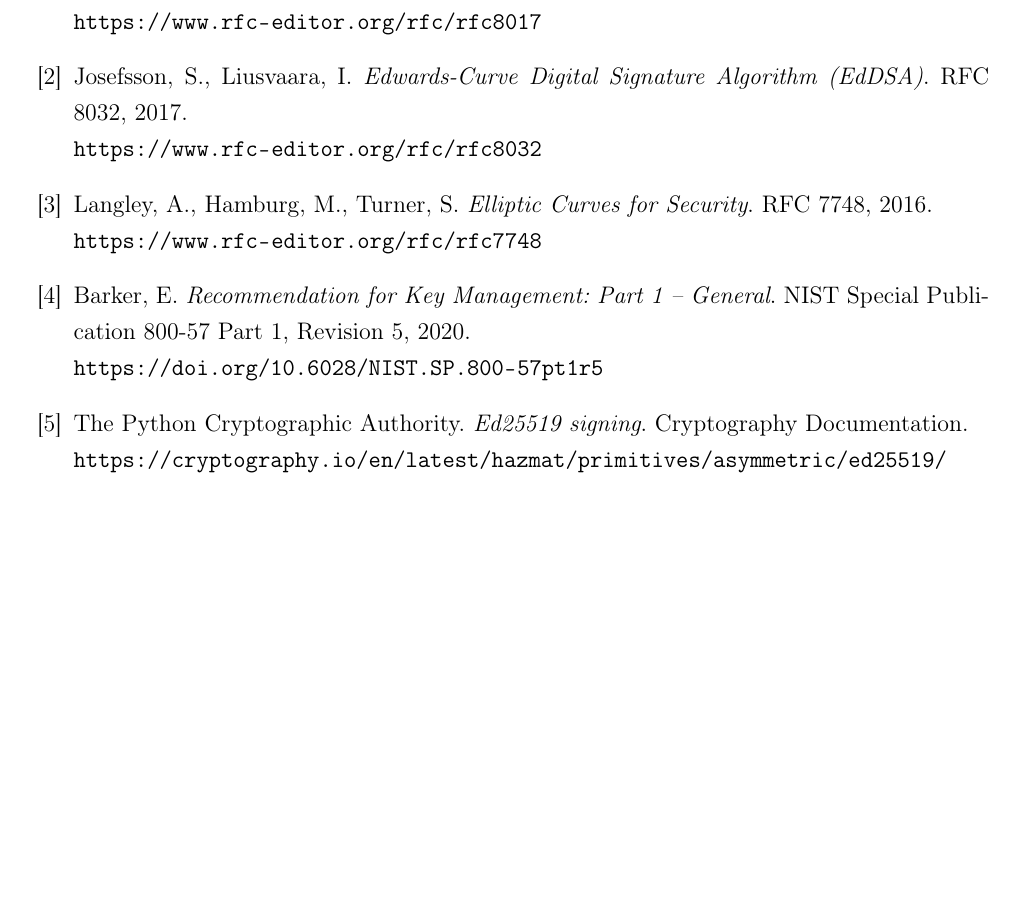
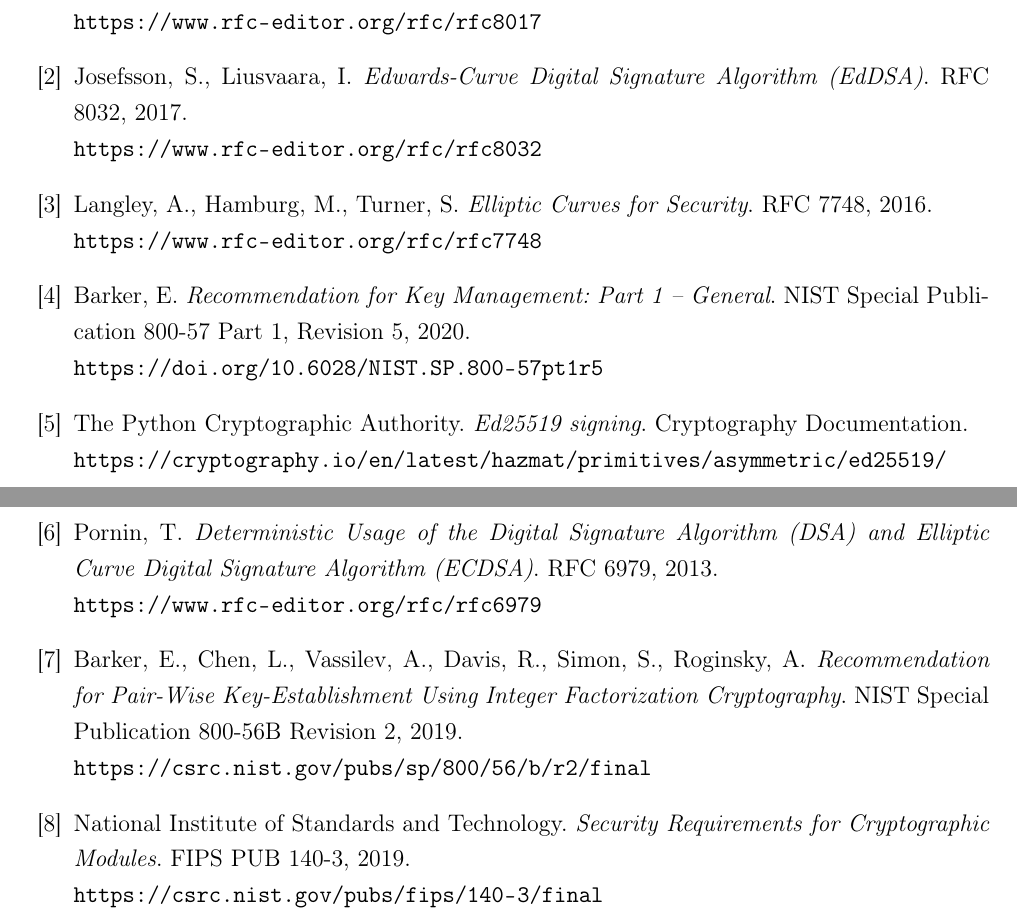
Before and after one commit to Marysst/mrkm26-27, a LaTeX document (lab3/FI-62mn_Dehtiarova_Tymoshenko/main.tex): part of page 20 of 20 before the commit and two parts of pages 20 and 21 of 21 after it, the two joined at a grey line, cut so that both start at the same text, the shorter picture padded with empty space. Compiled offline with pdfLaTeX.

Commit message:
Update main.tex

```diff
--- a/lab3/FI-62mn_Dehtiarova_Tymoshenko/main.tex
+++ b/lab3/FI-62mn_Dehtiarova_Tymoshenko/main.tex
@@ -152,6 +152,26 @@
     \\
     \url{https://cryptography.io/en/latest/hazmat/primitives/asymmetric/ed25519/}
 
+    \bibitem{RFC6979}
+    Pornin, T.
+    \textit{Deterministic Usage of the Digital Signature Algorithm (DSA) and Elliptic Curve Digital Signature Algorithm (ECDSA)}.
+    RFC 6979, 2013.
+    \\
+    \url{https://www.rfc-editor.org/rfc/rfc6979}
+
+    \bibitem{NIST80056B}
+    Barker, E., Chen, L., Vassilev, A., Davis, R., Simon, S., Roginsky, A.
+    \textit{Recommendation for Pair-Wise Key-Establishment Using Integer Factorization Cryptography}.
+    NIST Special Publication 800-56B Revision 2, 2019.
+    \\
+    \url{https://csrc.nist.gov/pubs/sp/800/56/b/r2/final}
+
+    \bibitem{FIPS1403}
+    National Institute of Standards and Technology.
+    \textit{Security Requirements for Cryptographic Modules}.
+    FIPS PUB 140-3, 2019.
+    \\
+    \url{https://csrc.nist.gov/pubs/fips/140-3/final}
 
 \end{thebibliography}
 
```
